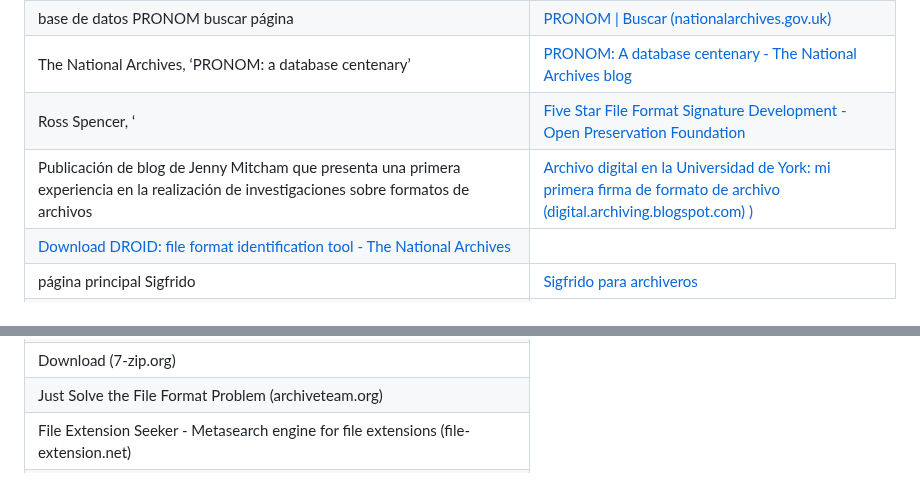
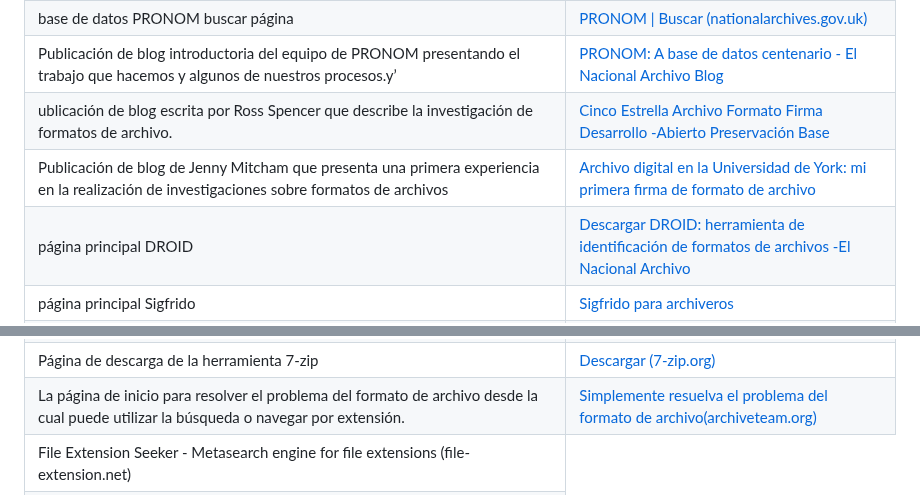
Before and after one commit to digital-preservation/PRONOM_Research, a Markdown page: Resources/PRONOM Paquete de inicio.md, 2 parts joined by grey strips. GitHub-like rendering.

```diff
--- a/Resources/PRONOM Paquete de inicio.md
+++ b/Resources/PRONOM Paquete de inicio.md
@@ -450,25 +450,23 @@ Felicitaciones por completar su investigación sobre el formato de archivo. Espe
 </tr>
 <tr class="odd">
-<td>The National Archives, ‘PRONOM: a database centenary’</td>
-<td><a href="https://blog.nationalarchives.gov.uk/pronom-a-database-centenary/">PRONOM: A database centenary - The National Archives blog</a></td>
+<td>Publicación de blog introductoria del equipo de PRONOM presentando el trabajo que hacemos y algunos de nuestros procesos.y’</td>
+<td><a href="https://blog.nationalarchives.gov.uk/pronom-a-database-centenary/">PRONOM: A base de datos centenario - El Nacional Archivo Blog</a></td>
 </tr>
 <tr class="even">
-<td>Ross Spencer, ‘</td>
-<td><a href="https://openpreservation.org/blogs/five-star-file-format-signature-development/">Five Star File Format Signature Development - Open Preservation Foundation</a></td>
+<td>ublicación de blog escrita por Ross Spencer que describe la investigación de formatos de archivo.</td>
+<td><a href="https://openpreservation.org/blogs/five-star-file-format-signature-development/">Cinco Estrella Archivo Formato Firma Desarrollo -Abierto Preservación Base</a></td>
 </tr>
 <tr class="odd">
 <td>Publicación de blog de Jenny Mitcham que presenta una primera experiencia en la realización de investigaciones sobre formatos de archivos</td>
-<td><a href="http://digital-archiving.blogspot.com/2016/08/my-first-file-format-signature_88.html">Archivo digital en la Universidad de York: mi primera firma de formato de archivo (digital.archiving.blogspot.com)
-)</a></td>
+<td><a href="http://digital-archiving.blogspot.com/2016/08/my-first-file-format-signature_88.html">Archivo digital en la Universidad de York: mi primera firma de formato de archivo</a></td>
 </tr>
 <tr class="even">
-
-
-<td><a href="https://www.nationalarchives.gov.uk/information-management/manage-information/preserving-digital-records/droid/">Download DROID: file format identification tool - The National Archives</a></td>
+<td>página principal DROID</td>
+<td><a href="https://www.nationalarchives.gov.uk/information-management/manage-information/preserving-digital-records/droid/">Descargar DROID: herramienta de identificación
+de formatos de archivos -El Nacional Archivo</a></td>
 </tr>
 <tr class="odd">
 <td>página principal Sigfrido</td>
-
 <td><a href="https://www.itforarchivists.com/siegfried/">Sigfrido para archiveros</a></td>
 </tr>
 <tr class="even">
@@ -476,13 +475,11 @@ Felicitaciones por completar su investigación sobre el formato de archivo. Espe
 </tr>
 <tr class="odd">
-
-
-<td>Download (7-zip.org)</td>
+<td>Página de descarga de la herramienta 7-zip</td>
+<td><a href="https://www.7-zip.org/download.html">Descargar (7-zip.org) </a></td>
 </tr>
 <tr class="even">
-
-
-<td>Just Solve the File Format Problem (archiveteam.org)</td>
+<td>La página de inicio para resolver el problema del formato de archivo desde la cual puede utilizar la búsqueda o navegar por extensión.</td>
+<td><a href="https://fileformats.archiveteam.org/wiki/Main_Page">Simplemente resuelva el problema del formato de archivo(archiveteam.org)</a></td>
 </tr>
 <tr class="odd">
 
```
Also changed, not shown: other parts of Resources/PRONOM Paquete de inicio.md (+3 -2 lines).
